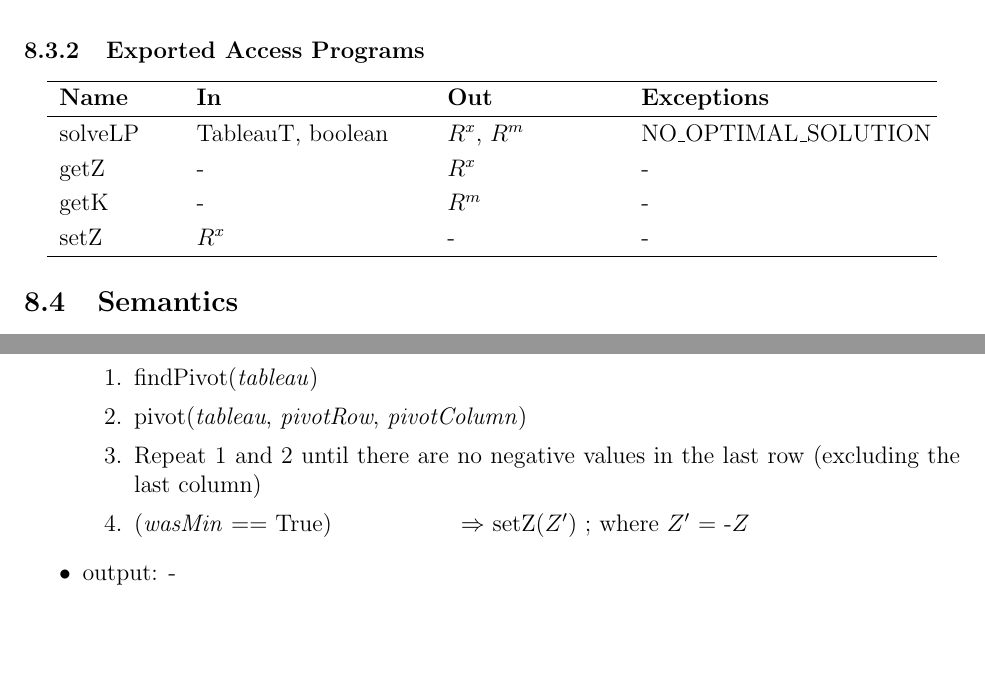
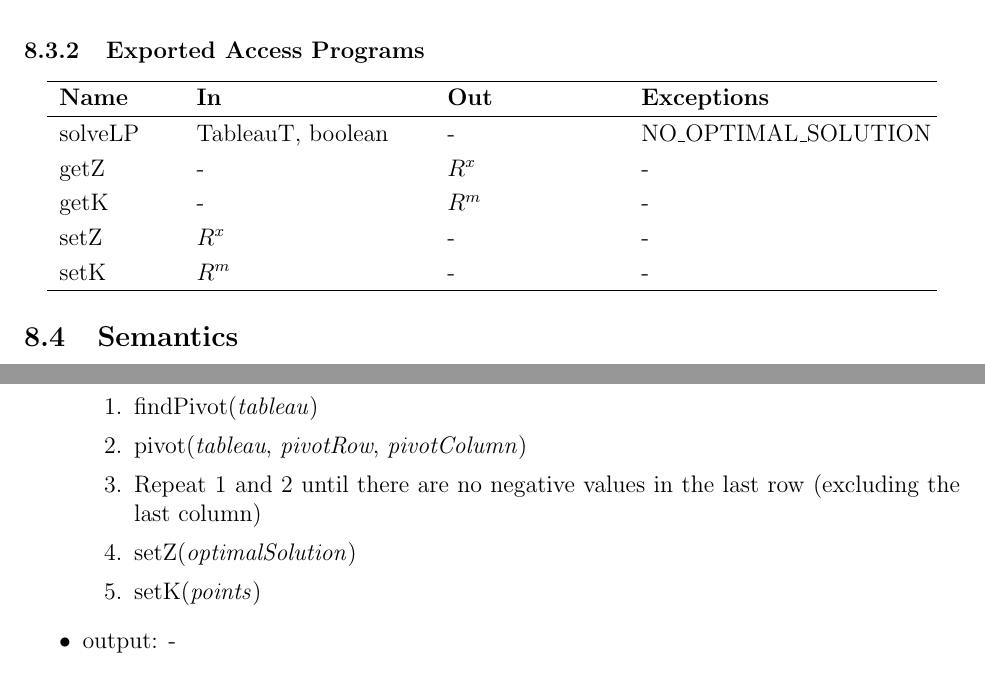
Before and after one commit to hananezlitni/HZ-CAS741-Project, a LaTeX document (docs/Design/MIS/MIS.tex): two parts of pages 15 and 16 of 20, joined at a grey line, cut so that both start at the same text, the shorter picture padded with empty space. Compiled offline with pdfLaTeX.

Commit message:
correction of solveLP() in MIS

```diff
--- a/docs/Design/MIS/MIS.tex
+++ b/docs/Design/MIS/MIS.tex
@@ -500,10 +502,11 @@ None
 		\hline
 		\textbf{Name} & \textbf{In} & \textbf{Out} & \textbf{Exceptions} \\
 		\hline
-		solveLP & TableauT, boolean & $R^x$, $R^m$ & NO\_OPTIMAL\_SOLUTION \\
+		solveLP & TableauT, boolean & - & NO\_OPTIMAL\_SOLUTION \\
 		getZ & - & $R^x$ & - \\
 		getK & - & $R^m$ & - \\
 		setZ & $R^x$ & - & - \\
+		setK & $R^m$ & - & - \\
 		\hline
 	\end{tabular}
 \end{center}
@@ -537,11 +540,11 @@ solveLP(\textit{tableau}, \textit{wasMin}):
 			\textit{pivotColumn})
 			\item Repeat 1 and 2 until there are no negative values in the last
 			row (excluding the last column)
-			\item (\textit{wasMin} == True) \hspace{2cm} $\Rightarrow$
-			setZ($Z'$) ; where $Z'$ = -$Z$
+			\item setZ(\textit{optimalSolution})
+			\item setK(\textit{points})
+			%%\item (\textit{wasMin} == True) \hspace{2cm} $\Rightarrow$
+			%%setZ($Z'$) ; where $Z'$ = -$Z$
 		\end{enumerate}
-
-
 
 	\item output: -
 	\item exception: \textit{exc} :=
```
Also changed, not shown: docs/Design/MIS/MIS.pdf, docs/Design/MIS/MIS.tex (2 more changed lines).
